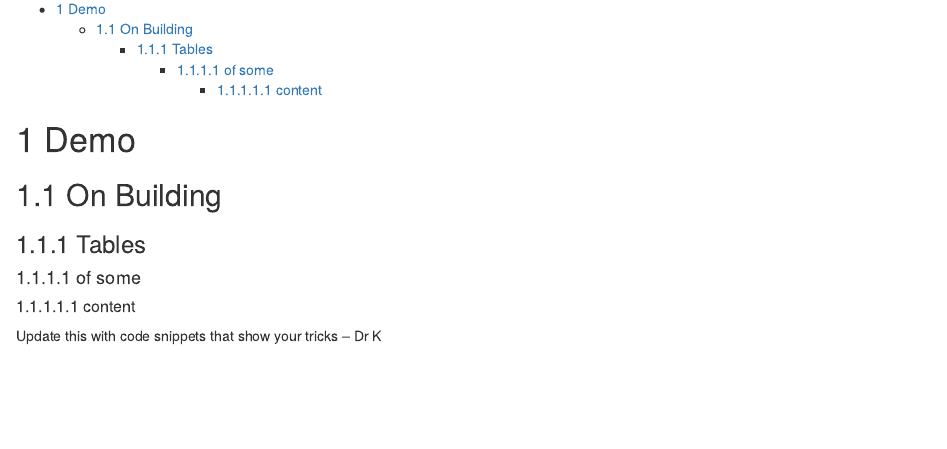
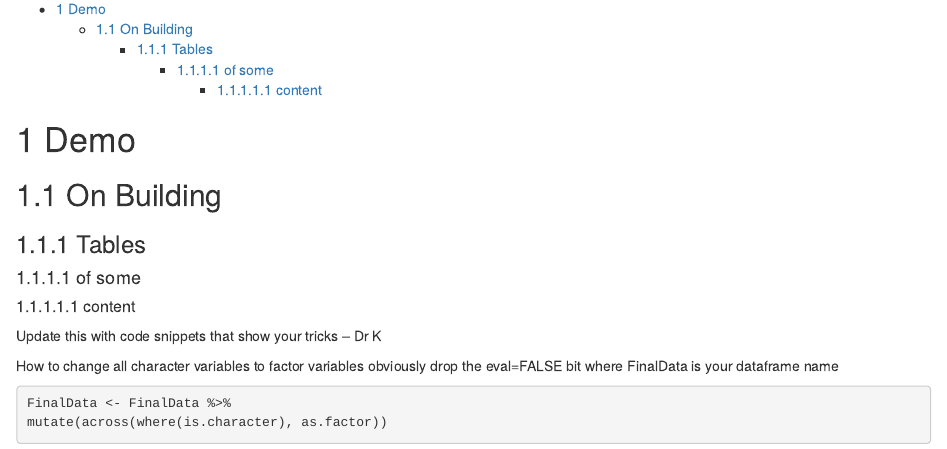
Before and after one commit to AVCDRK/CandP, an R Markdown document (MyTricks.rmd): the page in a window 1100 px wide, from 130 px down. Rendered offline with R 4.5, knitr and Pandoc, with nearby package versions.

Commit message:
Change character to factor variables

````diff
--- a/MyTricks.rmd
+++ b/MyTricks.rmd
@@ -19,3 +19,11 @@ date: "`r Sys.Date()`"
 ##### content
 
 Update this with code snippets that show your tricks -- Dr K
+
+How to change all character variables to factor variables
+obviously drop the eval=FALSE bit where FinalData is your dataframe name
+
+```{r eval=FALSE}
+FinalData <- FinalData %>%
+mutate(across(where(is.character), as.factor))
+```
````
